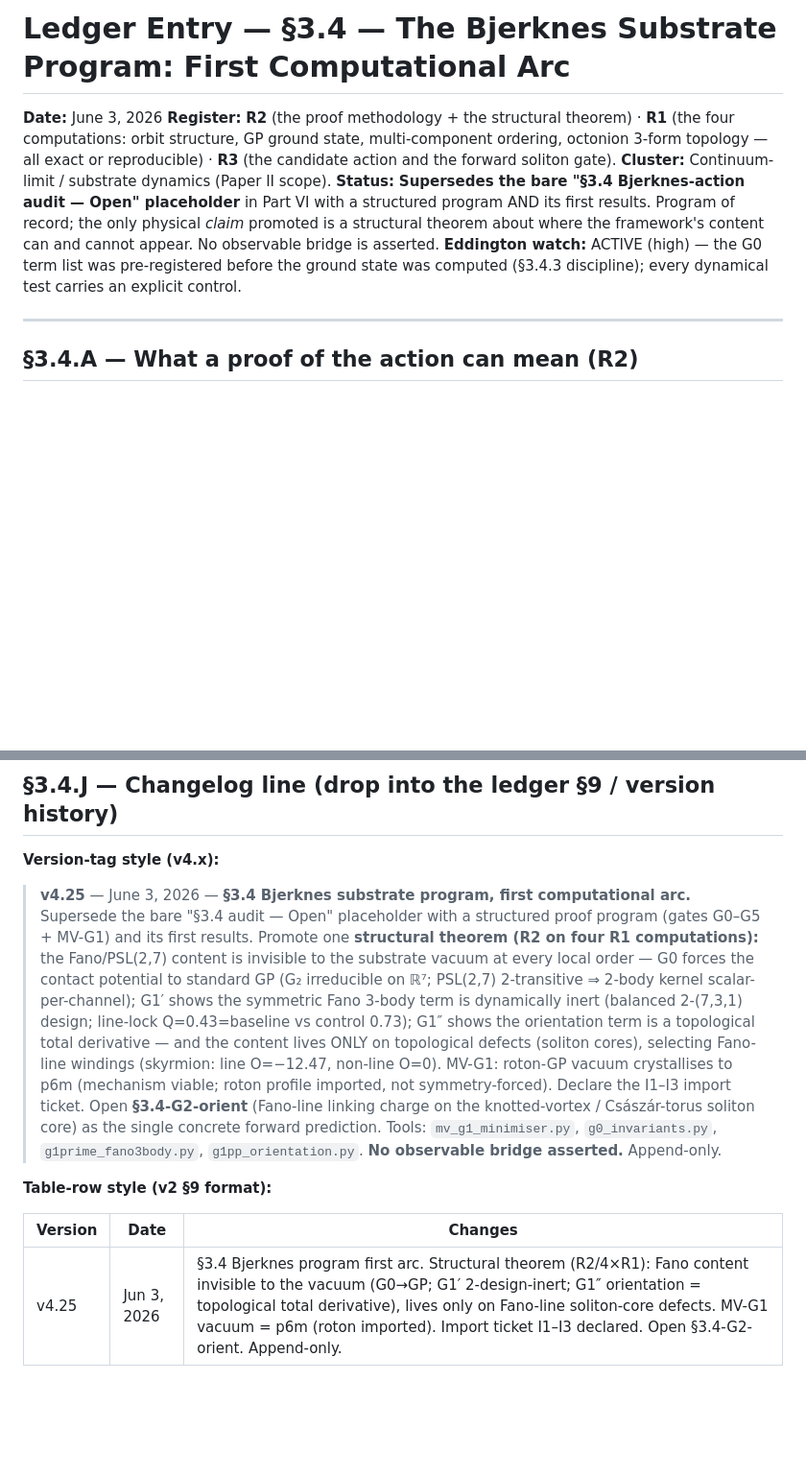
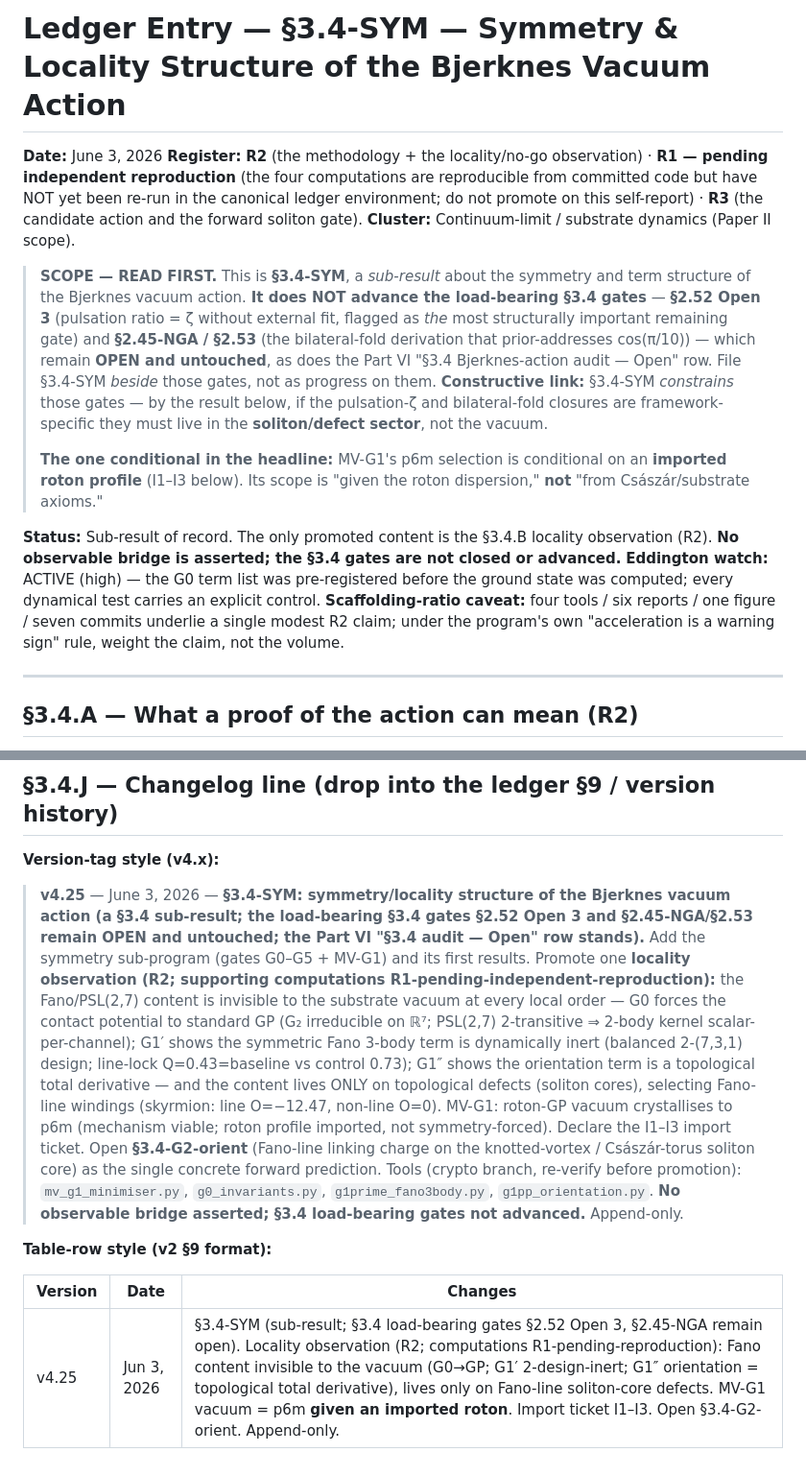
Before and after one commit to gifgaf0/gifgaf0.github.io, a Markdown page: reports/SQT_LEDGER_ENTRY_3.4.md, 2 parts joined by grey strips. Shown at 96% size. Drawn GitHub-style; blank space fills up the shorter version.

Commit message:
Reframe 3.4 entry as 3.4-SYM per SQT-agent audit
- Rename to 3.4-SYM (symmetry/locality sub-result); add SCOPE banner stating
  the load-bearing 3.4 gates (2.52 Open 3 pulsation=zeta; 2.45-NGA/2.53
  bilateral fold) remain OPEN and untouched; the 'audit — Open' row stands.
- Foreground the imported-roton ticket in the headline (MV-G1 p6m is conditional
  on the roton dispersion, not from axioms).
- Downgrade R1 tags to R1-pending-independent-reproduction (tools live on the
  crypto branch, not re-run in the canonical env; do not promote on self-report).
- Demote 'structural theorem' to a modest locality/no-go observation; add a
  scaffolding-ratio caveat (acceleration-is-a-warning-sign lens).
- Note the constructive link: SYM constrains where the load-bearing closures can
  come from (defect sector). Update both changelog styles accordingly.

https://claude.ai/code/session_015RYKQJaXbyKG9HvZmUTNKT

```diff
--- a/reports/SQT_LEDGER_ENTRY_3.4.md
+++ b/reports/SQT_LEDGER_ENTRY_3.4.md
@@ -1,18 +1,37 @@
-# Ledger Entry — §3.4 — The Bjerknes Substrate Program: First Computational Arc
+# Ledger Entry — §3.4-SYM — Symmetry & Locality Structure of the Bjerknes Vacuum Action
 
 **Date:** June 3, 2026
-**Register:** **R2** (the proof methodology + the structural theorem) · **R1**
-(the four computations: orbit structure, GP ground state, multi-component
-ordering, octonion 3-form topology — all exact or reproducible) · **R3** (the
-candidate action and the forward soliton gate).
+**Register:** **R2** (the methodology + the locality/no-go observation) · **R1
+— pending independent reproduction** (the four computations are reproducible
+from committed code but have NOT yet been re-run in the canonical ledger
+environment; do not promote on this self-report) · **R3** (the candidate action
+and the forward soliton gate).
 **Cluster:** Continuum-limit / substrate dynamics (Paper II scope).
-**Status:** **Supersedes the bare "§3.4 Bjerknes-action audit — Open" placeholder**
-in Part VI with a structured program AND its first results. Program of record;
-the only physical *claim* promoted is a structural theorem about where the
-framework's content can and cannot appear. No observable bridge is asserted.
+
+> **SCOPE — READ FIRST.** This is **§3.4-SYM**, a *sub-result* about the symmetry
+> and term structure of the Bjerknes vacuum action. **It does NOT advance the
+> load-bearing §3.4 gates** — **§2.52 Open 3** (pulsation ratio = ζ without
+> external fit, flagged as *the* most structurally important remaining gate) and
+> **§2.45-NGA / §2.53** (the bilateral-fold derivation that prior-addresses
+> cos(π/10)) — which remain **OPEN and untouched**, as does the Part VI
+> "§3.4 Bjerknes-action audit — Open" row. File §3.4-SYM *beside* those gates,
+> not as progress on them. **Constructive link:** §3.4-SYM *constrains* those
+> gates — by the result below, if the pulsation-ζ and bilateral-fold closures
+> are framework-specific they must live in the **soliton/defect sector**, not
+> the vacuum.
+>
+> **The one conditional in the headline:** MV-G1's p6m selection is conditional
+> on an **imported roton profile** (I1–I3 below). Its scope is "given the roton
+> dispersion," **not** "from Császár/substrate axioms."
+
+**Status:** Sub-result of record. The only promoted content is the §3.4.B
+locality observation (R2). **No observable bridge is asserted; the §3.4 gates
+are not closed or advanced.**
 **Eddington watch:** ACTIVE (high) — the G0 term list was pre-registered before
-the ground state was computed (§3.4.3 discipline); every dynamical test carries
-an explicit control.
+the ground state was computed; every dynamical test carries an explicit control.
+**Scaffolding-ratio caveat:** four tools / six reports / one figure / seven
+commits underlie a single modest R2 claim; under the program's own
+"acceleration is a warning sign" rule, weight the claim, not the volume.
 
 ---
 
@@ -136,10 +162,12 @@ additive updates proposed (Part VI §3.4 line → task block; cross-refs to §1.
 
 **Version-tag style (v4.x):**
 
-> **v4.25** — June 3, 2026 — **§3.4 Bjerknes substrate program, first
-> computational arc.** Supersede the bare "§3.4 audit — Open" placeholder with a
-> structured proof program (gates G0–G5 + MV-G1) and its first results. Promote
-> one **structural theorem (R2 on four R1 computations):** the Fano/PSL(2,7)
+> **v4.25** — June 3, 2026 — **§3.4-SYM: symmetry/locality structure of the
+> Bjerknes vacuum action (a §3.4 sub-result; the load-bearing §3.4 gates §2.52
+> Open 3 and §2.45-NGA/§2.53 remain OPEN and untouched; the Part VI "§3.4 audit
+> — Open" row stands).** Add the symmetry sub-program (gates G0–G5 + MV-G1) and
+> its first results. Promote one **locality observation (R2; supporting
+> computations R1-pending-independent-reproduction):** the Fano/PSL(2,7)
 > content is invisible to the substrate vacuum at every local order — G0 forces
 > the contact potential to standard GP (G₂ irreducible on ℝ⁷; PSL(2,7)
 > 2-transitive ⇒ 2-body kernel scalar-per-channel); G1′ shows the symmetric
@@ -150,12 +178,13 @@ additive updates proposed (Part VI §3.4 line → task block; cross-refs to §1.
 > non-line O=0). MV-G1: roton-GP vacuum crystallises to p6m (mechanism viable;
 > roton profile imported, not symmetry-forced). Declare the I1–I3 import ticket.
 > Open **§3.4-G2-orient** (Fano-line linking charge on the knotted-vortex /
-> Császár-torus soliton core) as the single concrete forward prediction. Tools:
-> `mv_g1_minimiser.py`, `g0_invariants.py`, `g1prime_fano3body.py`,
-> `g1pp_orientation.py`. **No observable bridge asserted.** Append-only.
+> Császár-torus soliton core) as the single concrete forward prediction. Tools
+> (crypto branch, re-verify before promotion): `mv_g1_minimiser.py`,
+> `g0_invariants.py`, `g1prime_fano3body.py`, `g1pp_orientation.py`. **No
+> observable bridge asserted; §3.4 load-bearing gates not advanced.** Append-only.
 
 **Table-row style (v2 §9 format):**
 
 | Version | Date | Changes |
 |---|---|---|
-| v4.25 | Jun 3, 2026 | §3.4 Bjerknes program first arc. Structural theorem (R2/4×R1): Fano content invisible to the vacuum (G0→GP; G1′ 2-design-inert; G1″ orientation = topological total derivative), lives only on Fano-line soliton-core defects. MV-G1 vacuum = p6m (roton imported). Import ticket I1–I3 declared. Open §3.4-G2-orient. Append-only. |
+| v4.25 | Jun 3, 2026 | §3.4-SYM (sub-result; §3.4 load-bearing gates §2.52 Open 3, §2.45-NGA remain open). Locality observation (R2; computations R1-pending-reproduction): Fano content invisible to the vacuum (G0→GP; G1′ 2-design-inert; G1″ orientation = topological total derivative), lives only on Fano-line soliton-core defects. MV-G1 vacuum = p6m **given an imported roton**. Import ticket I1–I3. Open §3.4-G2-orient. Append-only. |
```
Also changed, not shown: other parts of reports/SQT_LEDGER_ENTRY_3.4.md (+9 -2 lines).
